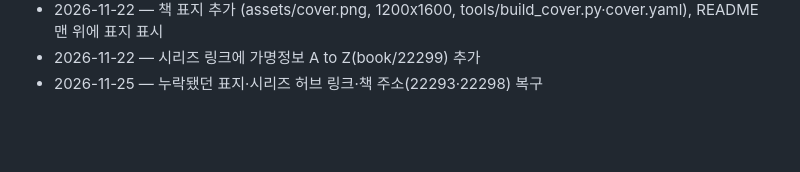
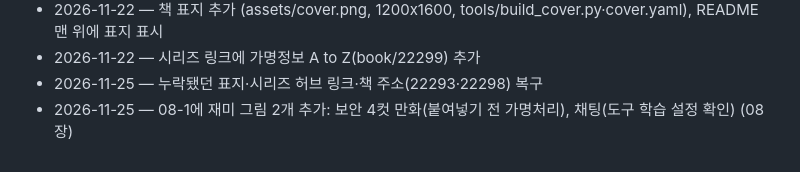
Before and after one commit to mskim-king/book-ai-300-guide, a Markdown page: CHANGELOG.md, the part around the change. GitHub-like rendering; blank space fills up the shorter version.

```diff
--- a/CHANGELOG.md
+++ b/CHANGELOG.md
@@ -24,3 +24,4 @@
 - 2026-11-22 — 책 표지 추가 (assets/cover.png, 1200x1600, tools/build_cover.py·cover.yaml), README 맨 위에 표지 표시
 - 2026-11-22 — 시리즈 링크에 가명정보 A to Z(book/22299) 추가
 - 2026-11-25 — 누락됐던 표지·시리즈 허브 링크·책 주소(22293·22298) 복구
+- 2026-11-25 — 08-1에 재미 그림 2개 추가: 보안 4컷 만화(붙여넣기 전 가명처리), 채팅(도구 학습 설정 확인) (08장)
```
Also changed, not shown: pages/08-1-privacy.md (+5 -1 lines), assets/p08-1-chat-settings.png (added), assets/p08-1-comic-paste.png (added), 1 other file.
